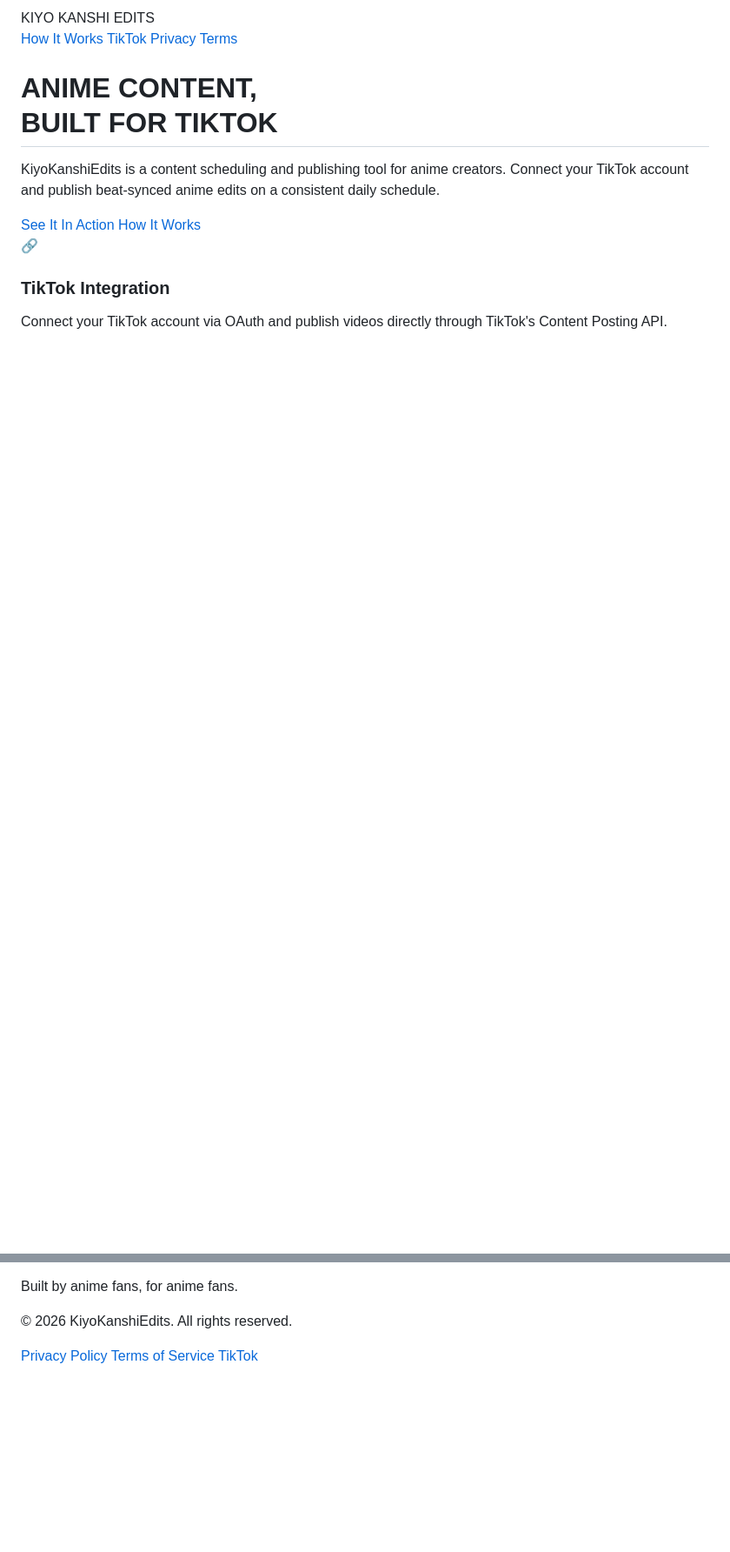
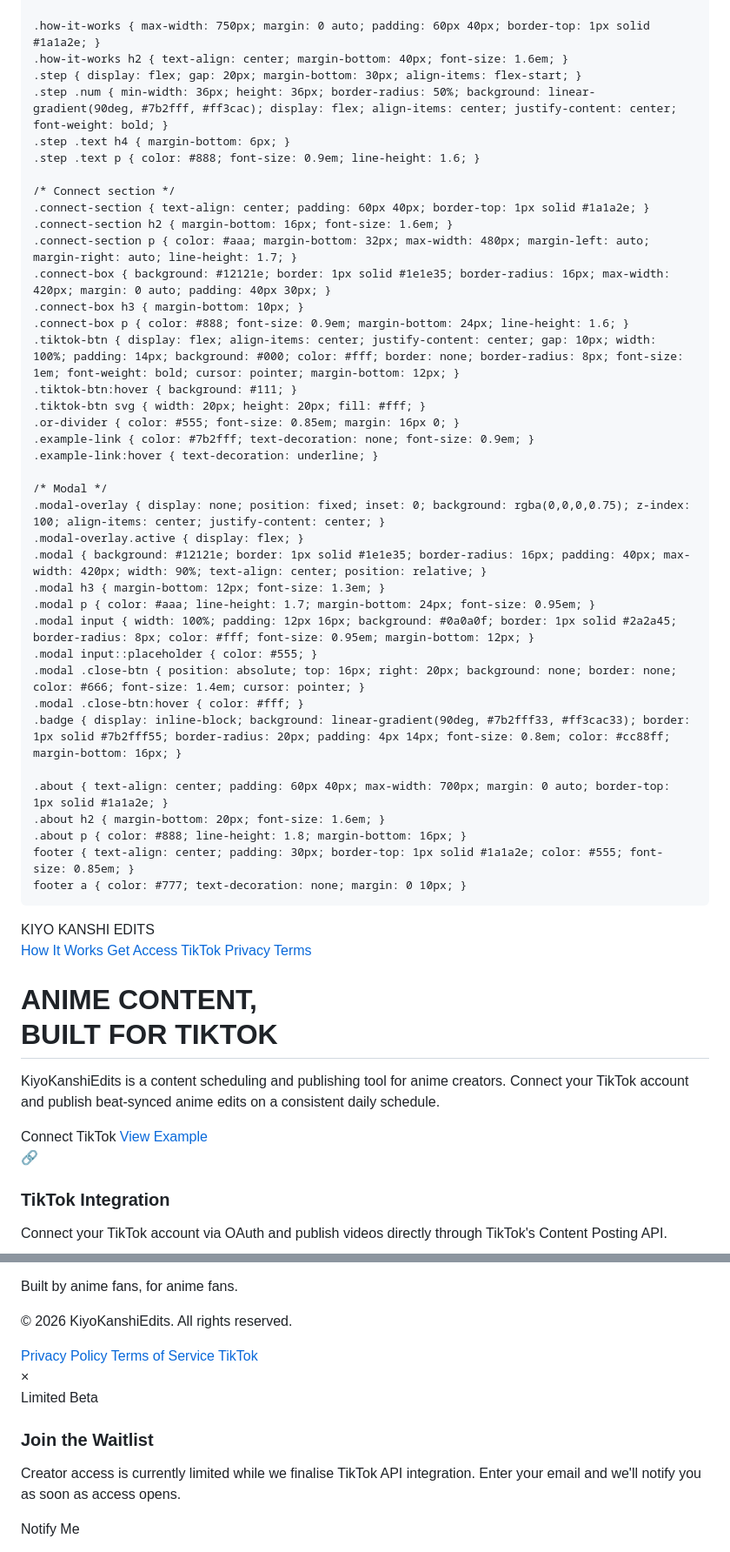
Before and after one commit to KiyoKanshiEdits/KiyoKanshiEdits.github.io, a Markdown page: README.md, 2 parts joined by grey strips. Shown at 87% size. GitHub-like rendering; blank space fills up the shorter version.

```diff
--- a/README.md
+++ b/README.md
@@ -15,19 +15,50 @@
     .hero h1 { font-size: 2.8em; letter-spacing: 3px; background: linear-gradient(90deg, #7b2fff, #ff3cac, #ff6b35); -webkit-background-clip: text; -webkit-text-fill-color: transparent; margin-bottom: 20px; }
     .hero p { color: #aaa; font-size: 1.1em; max-width: 580px; margin: 0 auto 40px; line-height: 1.7; }
     .cta-group { display: flex; gap: 16px; justify-content: center; flex-wrap: wrap; }
-    .hero a.cta { display: inline-block; padding: 14px 36px; background: linear-gradient(90deg, #7b2fff, #ff3cac); color: #fff; text-decoration: none; border-radius: 30px; font-weight: bold; }
-    .hero a.cta-outline { display: inline-block; padding: 14px 36px; border: 1px solid #7b2fff; color: #7b2fff; text-decoration: none; border-radius: 30px; font-weight: bold; }
+    .btn { display: inline-block; padding: 14px 36px; border-radius: 30px; font-weight: bold; letter-spacing: 1px; cursor: pointer; font-size: 1em; border: none; }
+    .btn-primary { background: linear-gradient(90deg, #7b2fff, #ff3cac); color: #fff; }
+    .btn-outline { background: transparent; border: 1px solid #7b2fff; color: #7b2fff; }
+    .btn:hover { opacity: 0.85; }
+
     .features { display: flex; justify-content: center; gap: 30px; padding: 60px 40px; flex-wrap: wrap; max-width: 1100px; margin: 0 auto; }
     .feature { background: #12121e; border: 1px solid #1e1e35; border-radius: 12px; padding: 30px; width: 240px; text-align: center; }
     .feature .icon { font-size: 2.5em; margin-bottom: 16px; }
     .feature h3 { margin-bottom: 10px; }
     .feature p { color: #888; font-size: 0.88em; line-height: 1.6; }
+
     .how-it-works { max-width: 750px; margin: 0 auto; padding: 60px 40px; border-top: 1px solid #1a1a2e; }
     .how-it-works h2 { text-align: center; margin-bottom: 40px; font-size: 1.6em; }
     .step { display: flex; gap: 20px; margin-bottom: 30px; align-items: flex-start; }
     .step .num { min-width: 36px; height: 36px; border-radius: 50%; background: linear-gradient(90deg, #7b2fff, #ff3cac); display: flex; align-items: center; justify-content: center; font-weight: bold; }
     .step .text h4 { margin-bottom: 6px; }
     .step .text p { color: #888; font-size: 0.9em; line-height: 1.6; }
+
+    /* Connect section */
+    .connect-section { text-align: center; padding: 60px 40px; border-top: 1px solid #1a1a2e; }
+    .connect-section h2 { margin-bottom: 16px; font-size: 1.6em; }
+    .connect-section p { color: #aaa; margin-bottom: 32px; max-width: 480px; margin-left: auto; margin-right: auto; line-height: 1.7; }
+    .connect-box { background: #12121e; border: 1px solid #1e1e35; border-radius: 16px; max-width: 420px; margin: 0 auto; padding: 40px 30px; }
+    .connect-box h3 { margin-bottom: 10px; }
+    .connect-box p { color: #888; font-size: 0.9em; margin-bottom: 24px; line-height: 1.6; }
+    .tiktok-btn { display: flex; align-items: center; justify-content: center; gap: 10px; width: 100%; padding: 14px; background: #000; color: #fff; border: none; border-radius: 8px; font-size: 1em; font-weight: bold; cursor: pointer; margin-bottom: 12px; }
+    .tiktok-btn:hover { background: #111; }
+    .tiktok-btn svg { width: 20px; height: 20px; fill: #fff; }
+    .or-divider { color: #555; font-size: 0.85em; margin: 16px 0; }
+    .example-link { color: #7b2fff; text-decoration: none; font-size: 0.9em; }
+    .example-link:hover { text-decoration: underline; }
+
+    /* Modal */
+    .modal-overlay { display: none; position: fixed; inset: 0; background: rgba(0,0,0,0.75); z-index: 100; align-items: center; justify-content: center; }
+    .modal-overlay.active { display: flex; }
+    .modal { background: #12121e; border: 1px solid #1e1e35; border-radius: 16px; padding: 40px; max-width: 420px; width: 90%; text-align: center; position: relative; }
+    .modal h3 { margin-bottom: 12px; font-size: 1.3em; }
+    .modal p { color: #aaa; line-height: 1.7; margin-bottom: 24px; font-size: 0.95em; }
+    .modal input { width: 100%; padding: 12px 16px; background: #0a0a0f; border: 1px solid #2a2a45; border-radius: 8px; color: #fff; font-size: 0.95em; margin-bottom: 12px; }
+    .modal input::placeholder { color: #555; }
+    .modal .close-btn { position: absolute; top: 16px; right: 20px; background: none; border: none; color: #666; font-size: 1.4em; cursor: pointer; }
+    .modal .close-btn:hover { color: #fff; }
+    .badge { display: inline-block; background: linear-gradient(90deg, #7b2fff33, #ff3cac33); border: 1px solid #7b2fff55; border-radius: 20px; padding: 4px 14px; font-size: 0.8em; color: #cc88ff; margin-bottom: 16px; }
+
     .about { text-align: center; padding: 60px 40px; max-width: 700px; margin: 0 auto; border-top: 1px solid #1a1a2e; }
     .about h2 { margin-bottom: 20px; font-size: 1.6em; }
     .about p { color: #888; line-height: 1.8; margin-bottom: 16px; }
@@ -41,6 +72,7 @@
   <div class="logo">KIYO KANSHI EDITS</div>
   <nav>
     <a href="#how-it-works">How It Works</a>
+    <a href="#connect">Get Access</a>
     <a href="https://www.tiktok.com/@kiyokanshi" target="_blank">TikTok</a>
     <a href="/privacy.html">Privacy</a>
     <a href="/terms.html">Terms</a>
@@ -51,8 +83,8 @@
   <h1>ANIME CONTENT,<br>BUILT FOR TIKTOK</h1>
   <p>KiyoKanshiEdits is a content scheduling and publishing tool for anime creators. Connect your TikTok account and publish beat-synced anime edits on a consistent daily schedule.</p>
   <div class="cta-group">
-    <a class="cta" href="https://www.tiktok.com/@kiyokanshi" target="_blank">See It In Action</a>
-    <a class="cta-outline" href="#how-it-works">How It Works</a>
+    <button class="btn btn-primary" onclick="openModal()">Connect TikTok</button>
+    <a class="btn btn-outline" href="https://www.tiktok.com/@kiyokanshi" target="_blank">View Example</a>
   </div>
 </section>
 
@@ -125,5 +173,40 @@
   <a href="https://www.tiktok.com/@kiyokanshi" target="_blank">TikTok</a>
 </footer>
 
+<!-- Waitlist Modal -->
+<div class="modal-overlay" id="modalOverlay">
+  <div class="modal">
+    <button class="close-btn" onclick="closeModal()">×</button>
+    <div class="badge">Limited Beta</div>
+    <h3>Join the Waitlist</h3>
+    <p>Creator access is currently limited while we finalise TikTok API integration. Enter your email and we'll notify you as soon as access opens.</p>
+    <input type="email" placeholder="your@email.com" id="waitlistEmail" />
+    <button class="btn btn-primary" style="width:100%;justify-content:center;" onclick="submitWaitlist()">Notify Me</button>
+  </div>
+</div>
+
+<script>
+  function openModal() {
+    document.getElementById('modalOverlay').classList.add('active');
+  }
+  function closeModal() {
+    document.getElementById('modalOverlay').classList.remove('active');
+  }
+  function submitWaitlist() {
+    const email = document.getElementById('waitlistEmail').value;
+    if (!email || !email.includes('@')) {
+      alert('Please enter a valid email address.');
+      return;
+    }
+    document.querySelector('.modal h3').textContent = "You're on the list!";
+    document.querySelector('.modal p').textContent = "We'll email you at " + email + " when creator access opens.";
+    document.querySelector('.modal input').style.display = 'none';
+    document.querySelector('.modal .btn').style.display = 'none';
+  }
+  document.getElementById('modalOverlay').addEventListener('click', function(e) {
+    if (e.target === this) closeModal();
+  });
+</script>
+
 </body>
 </html>
```
Also changed, not shown: other parts of README.md (+16 -0 lines).
